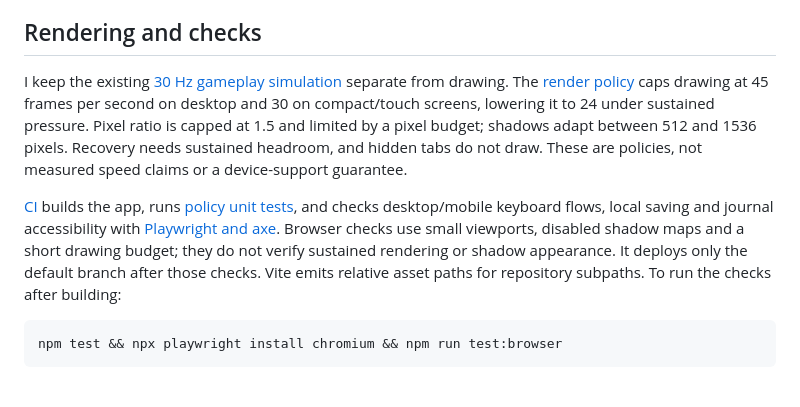
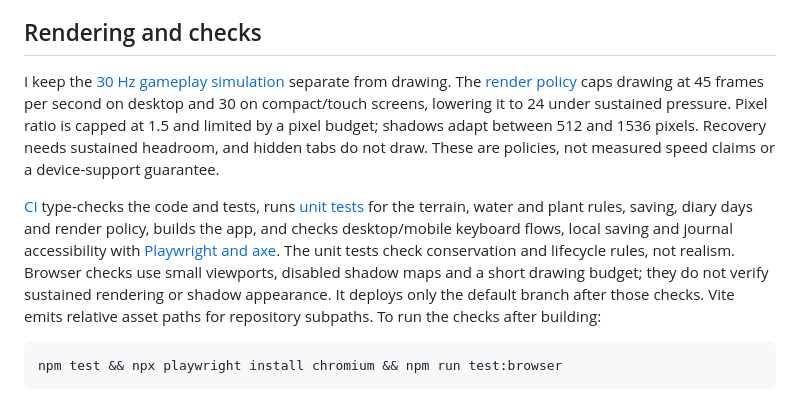
Before and after one commit to mottopanikeiku/terrasim, a Markdown page: README.md, the part around the change. Drawn GitHub-style.

Commit message:
README: describe the unit tests CI now runs

````diff
--- a/README.md
+++ b/README.md
@@ -26,9 +26,9 @@ For keyboard use, Tab through the journal and activate a tool with Enter. Focus
 
 ## Rendering and checks
 
-I keep the existing [30 Hz gameplay simulation](src/main.ts) separate from drawing. The [render policy](src/core/RenderPolicy.ts) caps drawing at 45 frames per second on desktop and 30 on compact/touch screens, lowering it to 24 under sustained pressure. Pixel ratio is capped at 1.5 and limited by a pixel budget; shadows adapt between 512 and 1536 pixels. Recovery needs sustained headroom, and hidden tabs do not draw. These are policies, not measured speed claims or a device-support guarantee.
+I keep the [30 Hz gameplay simulation](src/main.ts) separate from drawing. The [render policy](src/core/RenderPolicy.ts) caps drawing at 45 frames per second on desktop and 30 on compact/touch screens, lowering it to 24 under sustained pressure. Pixel ratio is capped at 1.5 and limited by a pixel budget; shadows adapt between 512 and 1536 pixels. Recovery needs sustained headroom, and hidden tabs do not draw. These are policies, not measured speed claims or a device-support guarantee.
 
-[CI](.github/workflows/pages.yml) builds the app, runs [policy unit tests](tests/render-policy.test.ts), and checks desktop/mobile keyboard flows, local saving and journal accessibility with [Playwright and axe](tests/browser/terrarium.spec.ts). Browser checks use small viewports, disabled shadow maps and a short drawing budget; they do not verify sustained rendering or shadow appearance. It deploys only the default branch after those checks. Vite emits relative asset paths for repository subpaths. To run the checks after building:
+[CI](.github/workflows/pages.yml) type-checks the code and tests, runs [unit tests](tests/) for the terrain, water and plant rules, saving, diary days and render policy, builds the app, and checks desktop/mobile keyboard flows, local saving and journal accessibility with [Playwright and axe](tests/browser/terrarium.spec.ts). The unit tests check conservation and lifecycle rules, not realism. Browser checks use small viewports, disabled shadow maps and a short drawing budget; they do not verify sustained rendering or shadow appearance. It deploys only the default branch after those checks. Vite emits relative asset paths for repository subpaths. To run the checks after building:
 
 ```sh
 npm test && npx playwright install chromium && npm run test:browser
````
